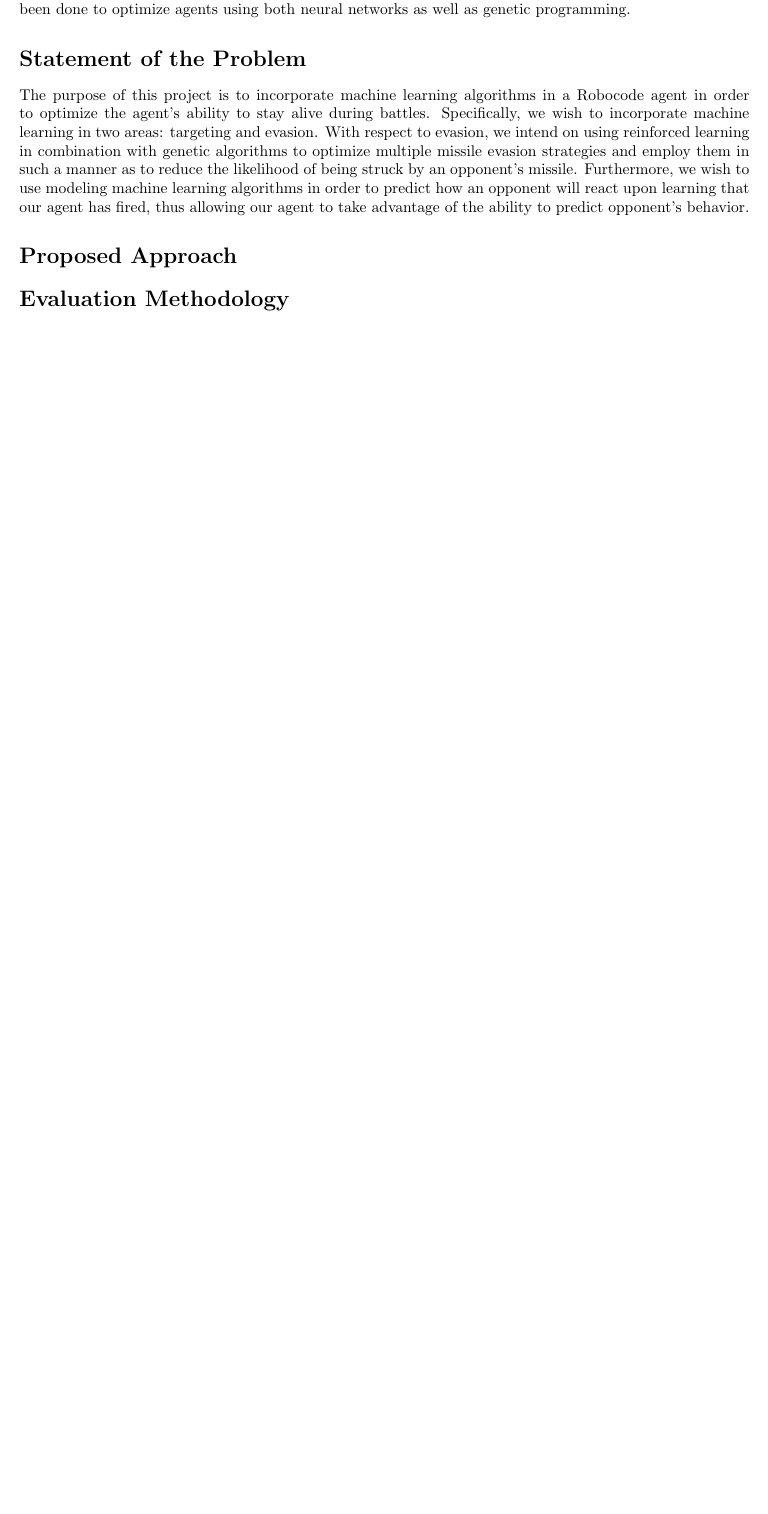
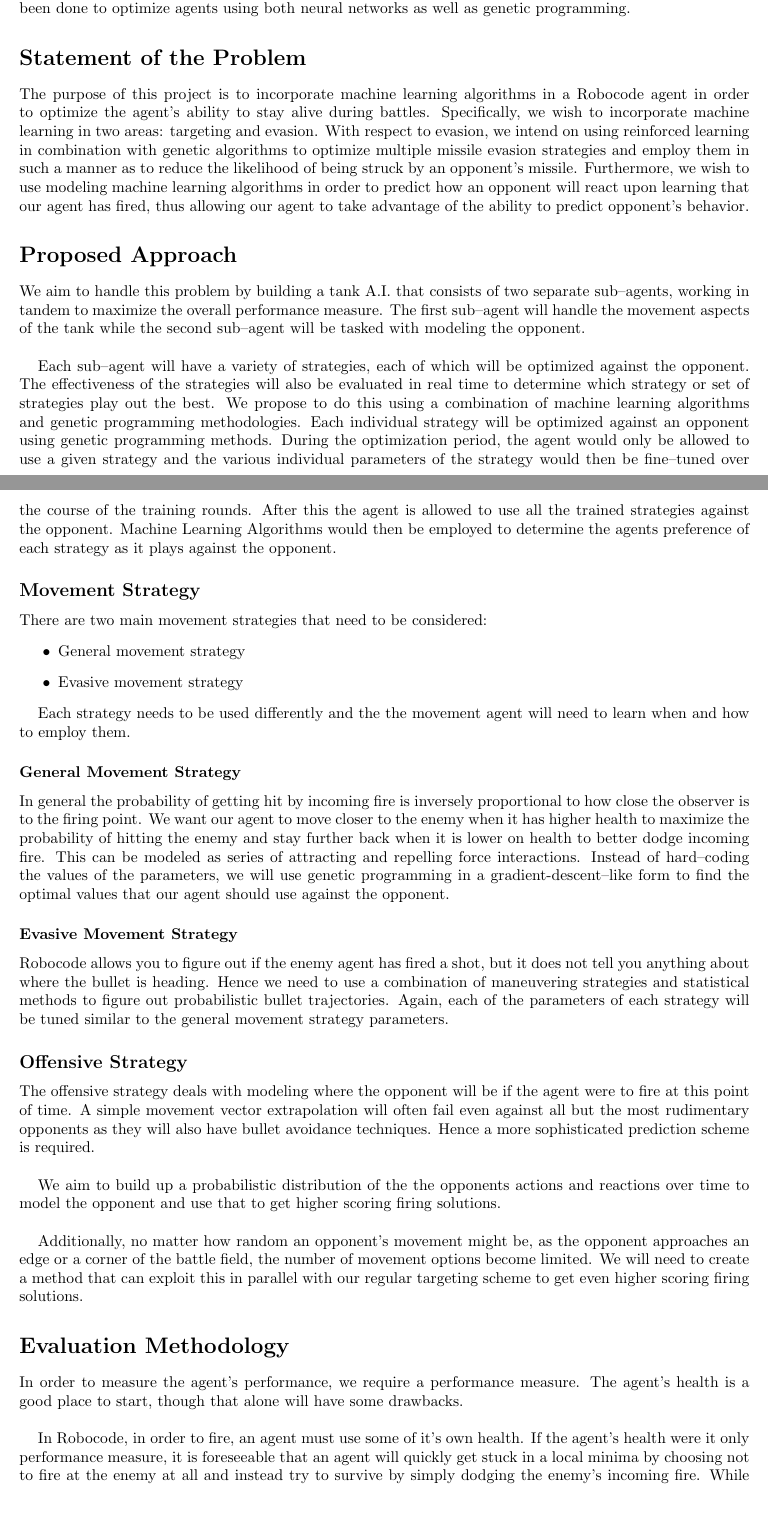
Before and after one commit to pdaquino/EECS545, a LaTeX document (545-Project proposal.tex): part of page 1 of 2 before the commit and two parts of pages 1 and 2 of 3 after it, the two joined at a grey line, cut so that both start at the same text, the shorter picture padded with empty space. Compiled offline with pdfLaTeX.

Commit message:
Shivas adiitions

```diff
--- a/545-Project proposal.tex
+++ b/545-Project proposal.tex
@@ -89,7 +89,7 @@
 
 \section*{Introduction}
 
-Initially released in 2001 with the aim of assisting in learning object oriented programming, Robocode is an open source tank battling simulator implemented in Java. Each Robocode agent is designed with the ability to control a robotic tank, including differentially-driven movement, a $360\,^{\circ}\mathrm{}$ rotating turret, and an enemy scanning radar, in order to attempt to destroy other tanks with similar features but opposing strategies. Designers are capable of downloading other agent byte code in order to test their implementation, and their also exists leagues in which Robocode tournaments are held. While the environment has made creating a simple working agent capable of moving, targeting, and shooting, perfecting agents to do well against multiple opponent strategies has proven to be difficult. Many of the top ranked agents incorporate sophisticated statistical analysis techniques in order to optimize their agents. In addition to such techniques, research has been done to optimize agents using both neural networks as well as genetic programming.
+Initially released in 2001 with the aim of assisting in learning object oriented programming, Robocode is an open source tank battling simulator implemented in Java. Each Robocode agent is designed with the ability to control a robotic tank, including differentially-driven movement, a $360\,^{\circ}\mathrm{}$ rotating turret, and an enemy scanning radar, in order to attempt to destroy other tanks with similar features but opposing strategies. Designers are capable of downloading other agent byte code in order to test their implementation, and there also exists leagues in which Robocode tournaments are held. While the environment has made creating a simple working agent capable of moving, targeting, and shooting, perfecting agents to do well against multiple opponent strategies has proven to be difficult. Many of the top ranked agents incorporate sophisticated statistical analysis techniques in order to optimize their agents. In addition to such techniques, research has been done to optimize agents using both neural networks as well as genetic programming.
 
 \section*{Statement of the Problem}
 
@@ -97,7 +97,41 @@ The purpose of this project is to incorporate machine learning algorithms in a R
 
 \section*{Proposed Approach}
 
+We aim to handle this problem by building a tank A.I. that consists of two separate sub--agents, working in tandem to maximize the overall performance measure. The first sub--agent will handle the movement aspects of the tank while the second sub--agent will be tasked with modeling the opponent.\\
+
+Each sub--agent will have a variety of strategies, each of which will be optimized against the opponent. The effectiveness of the strategies will also be evaluated in real time to determine which strategy or set of strategies play out the best. We propose to do this using a combination of machine learning algorithms and genetic programming methodologies. Each individual strategy will be optimized against an opponent using genetic programming methods. During the optimization period, the agent would only be allowed to use a given strategy and the various individual parameters of the strategy would then be fine--tuned over the course of the training rounds. After this the agent is allowed to use all the trained strategies against the opponent. Machine Learning Algorithms would then be employed to determine the agents preference of each strategy as it plays against the opponent.
+
+\subsection*{Movement Strategy}
+
+There are two main movement strategies that need to be considered:
+\begin{itemize}
+
+\item General movement strategy
+
+\item Evasive movement strategy
+\end{itemize}
+
+Each strategy needs to be used differently and the the movement agent will need to learn when and how to employ them.
+
+\subsubsection*{General Movement Strategy}
+In general the probability of getting hit by incoming fire is inversely proportional to how close the observer is to the firing point. We want our agent to move closer to the enemy when it has higher health to maximize the probability of hitting the enemy and stay further back when it is lower on health to better dodge incoming fire. This can be modeled as series of attracting and repelling force interactions. Instead of hard--coding the values of the parameters, we will use genetic programming in a gradient-descent--like form to find the optimal values that our agent should use against the opponent.
+
+\subsubsection*{Evasive Movement Strategy}
+Robocode allows you to figure out if the enemy agent has fired a shot, but it does not tell you anything about where the bullet is heading. Hence we need to use a combination of maneuvering strategies and statistical methods to figure out probabilistic bullet trajectories. Again, each of the parameters of each strategy will be tuned similar to the general movement strategy parameters.
+
+\subsection*{Offensive Strategy}
+The offensive strategy deals with modeling where the opponent will be if the agent were to fire at this point of time. A simple movement vector extrapolation will often fail even against all but the most rudimentary opponents as they will also have bullet avoidance techniques. Hence a more sophisticated prediction scheme is required.\\
+
+We aim to build up a probabilistic distribution of the the opponents actions and reactions over time to model the opponent and use that to get higher scoring firing solutions.\\
+
+Additionally, no matter how random an opponent's movement might be, as the opponent approaches an edge or a corner of the battle field, the number of movement options become limited. We will need to create a method that can exploit this in parallel with our regular targeting scheme to get even higher scoring firing solutions.
+
 \section*{Evaluation Methodology}
+In order to measure the agent's performance, we require a performance measure. The agent's health is a good place to start, though that alone will have some drawbacks.\\
+
+In Robocode, in order to fire, an agent must use some of it's own health. If the agent's health were it only performance measure, it is foreseeable that an agent will quickly get stuck in a local minima by choosing not to fire at the enemy at all and instead try to survive by simply dodging the enemy's incoming fire. While this might work initially, as the agent will be drawn closer and closer to the enemy as it's opponent looses health, it is easy to imagine that the agent will still get considerable damage.\\
+
+Hence we need to devise a reward scheme that rewards the agent for effectively attacking the enemy, effectively dodging incoming fire and staying alive. These rewards will probably be set manually, although if time permits, these rewards can also be optimized using machine learning techniques.
 
 \section*{Review of Related Work}
 We have found some articles describing genetic programming
```
Also changed, not shown: 545-Project proposal.tex (5 more changed lines).
